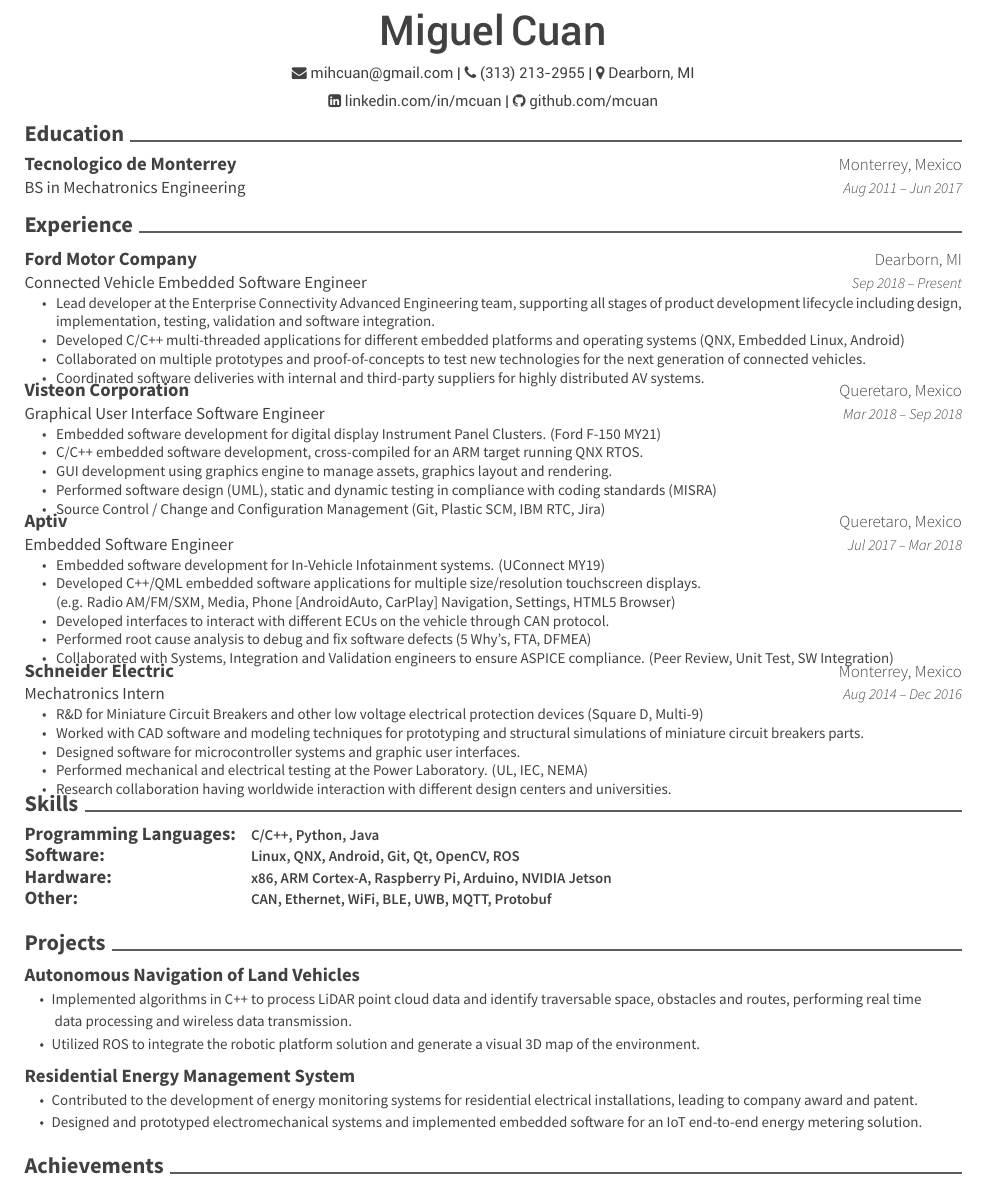
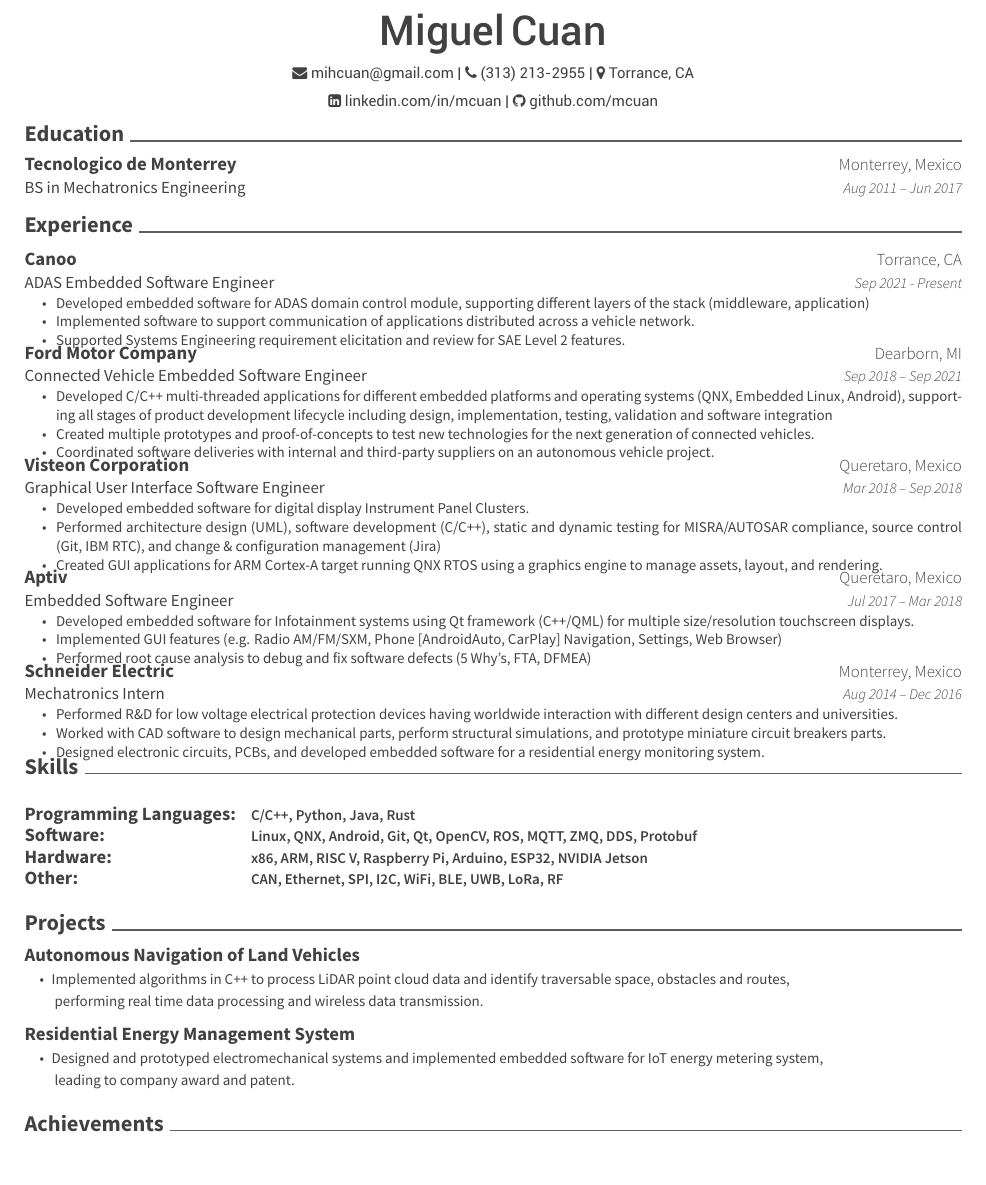
Before and after one commit to mcuan/resume, a LaTeX CV (latex/MiguelCuan_resume.tex): part of the page, cut so that both start at the same text, the shorter picture padded with empty space. Compiled offline with XeLaTeX.

Commit message:
Adding Canoo experience and refactoring previous entries to fit one page

```diff
--- a/latex/MiguelCuan_resume.tex
+++ b/latex/MiguelCuan_resume.tex
@@ -52,7 +52,7 @@
 	{\headersocialstyle{
 		\faEnvelope\ mihcuan@gmail.com |
 		\faPhone\ (313) 213-2955 |
-		\faMapMarker\ Dearborn, MI \\
+		\faMapMarker\ Torrance, CA \\
 		\vspace{1mm}
 		\faLinkedinSquare\ linkedin.com/in/mcuan |
 		\faGithub\ github.com/mcuan}}
@@ -79,15 +79,24 @@
 \cvsection{Experience}
 \begin{cventries}
 	\cventry
+	{ADAS Embedded Software Engineer}
+	{Canoo}
+	{Torrance, CA}
+	{Sep 2021 - Present}
+	{\begin{cvitems}
+		\item {Developed embedded software for ADAS domain control module, supporting different layers of the stack (middleware, application)}
+		\item {Implemented software to support communication of applications distributed across a vehicle network.}
+		\item {Supported Systems Engineering requirement elicitation and review for SAE Level 2 features.}
+		\end{cvitems}}
+	\cventry
 	{Connected Vehicle Embedded Software Engineer}
 	{Ford Motor Company}
 	{Dearborn, MI}
-	{Sep 2018 – Present}
+	{Sep 2018 – Sep 2021}
 	{\begin{cvitems}
-		\item {Lead developer at the Enterprise Connectivity Advanced Engineering team, supporting all stages of product development lifecycle including design, implementation, testing, validation and software integration.}
-		\item {Developed C/C++ multi-threaded applications for different embedded platforms and operating systems (QNX, Embedded Linux, Android)}
-		\item {Collaborated on multiple prototypes and proof-of-concepts to test new technologies for the next generation of connected vehicles.}
-		\item {Coordinated software deliveries with internal and third-party suppliers for highly distributed AV systems.}
+		\item {Developed C/C++ multi-threaded applications for different embedded platforms and operating systems (QNX, Embedded Linux, Android), supporting all stages of product development lifecycle including design, implementation, testing, validation and software integration}
+		\item {Created multiple prototypes and proof-of-concepts to test new technologies for the next generation of connected vehicles.}
+		\item {Coordinated software deliveries with internal and third-party suppliers on an autonomous vehicle project.}
 		\end{cvitems}}
 	\cventry
 	{Graphical User Interface Software Engineer}
@@ -95,11 +104,9 @@
 	{Queretaro, Mexico}
 	{Mar 2018 – Sep 2018}
 	{\begin{cvitems}
-		\item {Embedded software development for digital display Instrument Panel Clusters. (Ford F-150 MY21)}
-		\item {C/C++ embedded software development, cross-compiled for an ARM target running QNX RTOS.}
-		\item {GUI development using graphics engine to manage assets, graphics layout and rendering.}
-		\item {Performed software design (UML), static and dynamic testing in compliance with coding standards (MISRA)}
-		\item {Source Control / Change and Configuration Management (Git, Plastic SCM, IBM RTC, Jira) }
+		\item {Developed embedded software for digital display Instrument Panel Clusters.}
+		\item {Performed architecture design (UML), software development (C/C++), static and dynamic testing for MISRA/AUTOSAR compliance, source control (Git, IBM RTC), and change \& configuration management (Jira)}
+		\item {Created GUI applications for ARM Cortex-A target running QNX RTOS using a graphics engine to manage assets, layout, and rendering.}
 		\end{cvitems}}
 	\cventry
 	{Embedded Software Engineer}
@@ -107,13 +114,9 @@
 	{Queretaro, Mexico}
 	{Jul 2017 – Mar 2018}
 	{\begin{cvitems}
-		\item {Embedded software development for In-Vehicle Infotainment systems. (UConnect MY19)}
-		\item {Developed C++/QML embedded software applications for multiple size/resolution touchscreen displays.
-			\\ (e.g. Radio AM/FM/SXM, Media, Phone [AndroidAuto, CarPlay] Navigation, Settings, HTML5 Browser)}
-		\item {Developed interfaces to interact with different ECUs on the vehicle through CAN protocol.}
+		\item {Developed embedded software for Infotainment systems using Qt framework (C++/QML) for multiple size/resolution touchscreen displays.}
+		\item {Implemented GUI features (e.g. Radio AM/FM/SXM, Phone [AndroidAuto, CarPlay] Navigation, Settings, Web Browser)}
 		\item {Performed root cause analysis to debug and fix software defects (5 Why’s, FTA, DFMEA)}
-		\item {Collaborated with Systems, Integration and Validation engineers to ensure ASPICE compliance. (Peer Review, Unit Test,
-		SW Integration)}
 		\end{cvitems}}
 	\cventry
 	{Mechatronics Intern}
@@ -121,12 +124,9 @@
 	{Monterrey, Mexico}
 	{Aug 2014 – Dec 2016}
 	{\begin{cvitems}
-		\item {R\&D for Miniature Circuit Breakers and other low voltage electrical protection devices (Square D, Multi-9)}
-		\item {Worked with CAD software and modeling techniques for prototyping and structural simulations of miniature circuit
-		breakers parts.}
-		\item {Designed software for microcontroller systems and graphic user interfaces.}
-		\item {Performed mechanical and electrical testing at the Power Laboratory. (UL, IEC, NEMA)}
-		\item {Research collaboration having worldwide interaction with different design centers and universities.}
+		\item {Performed R\&D for low voltage electrical protection devices having worldwide interaction with different design centers and universities.}
+		\item {Worked with CAD software to design mechanical parts, perform structural simulations, and prototype miniature circuit breakers parts.}
+		\item {Designed electronic circuits, PCBs, and developed embedded software for a residential energy monitoring system.}
 		\end{cvitems}}
 \end{cventries}
 
@@ -139,10 +139,10 @@
 	\cventry
 	{}
 	{\def\arraystretch{1.15}{\begin{tabular}{ l l }
-		Programming Languages:  & {\skill{\quad C/C++, Python, Java}} \\
-		Software:  & {\skill{\quad Linux, QNX, Android, Git, Qt, OpenCV, ROS}} \\
-		Hardware:  & {\skill{\quad x86, ARM Cortex-A, Raspberry Pi, Arduino, NVIDIA Jetson}} \\
-		Other:  & {\skill{\quad CAN, Ethernet, WiFi, BLE, UWB, MQTT, Protobuf}} \\
+		Programming Languages:  & {\skill{\quad C/C++, Python, Java, Rust}} \\
+		Software:  & {\skill{\quad Linux, QNX, Android, Git, Qt, OpenCV, ROS, MQTT, ZMQ, DDS, Protobuf}} \\
+		Hardware:  & {\skill{\quad x86, ARM, RISC V, Raspberry Pi, Arduino, ESP32, NVIDIA Jetson}} \\
+		Other:  & {\skill{\quad CAN, Ethernet, SPI, I2C, WiFi, BLE, UWB, LoRa, RF}} \\
 		\end{tabular}}}
 	{}
 	{}
@@ -157,14 +157,13 @@
 \vspace{-2mm}
 
 \entrytitlestyle{Autonomous Navigation of Land Vehicles} \\
-\descriptionstyle{\quad\bullet\enskip Implemented algorithms in C++ to process LiDAR point cloud data and identify traversable space, obstacles and routes, performing real time} \\
-\descriptionstyle{\quad\quad data processing and wireless data transmission.} \\
-\descriptionstyle{\quad\bullet\enskip Utilized ROS to integrate the robotic platform solution and generate a visual 3D map of the environment.}
+\descriptionstyle{\quad\bullet\enskip Implemented algorithms in C++ to process LiDAR point cloud data and identify traversable space, obstacles and routes,} \\
+\descriptionstyle{\quad\quad performing real time data processing and wireless data transmission.}
 
 
 \entrytitlestyle{Residential Energy Management System} \\
-\descriptionstyle{\quad\bullet\enskip Contributed to the development of energy monitoring systems for residential electrical installations, leading to company award and patent.} \\
-\descriptionstyle{\quad\bullet\enskip Designed and prototyped electromechanical systems and implemented embedded software for an IoT end-to-end energy metering solution.}
+\descriptionstyle{\quad\bullet\enskip Designed and prototyped electromechanical systems and implemented embedded software for IoT energy metering system,} \\
+\descriptionstyle{\quad\quad leading to company award and patent.}
 
 %%%%%%%%%%%%%%%%%%%%%%%%%%%%%%%%%%%%%%
 %     Achievements
```
Also changed, not shown: MiguelCuan_resume.pdf, img/MiguelCuan_resume.png.
